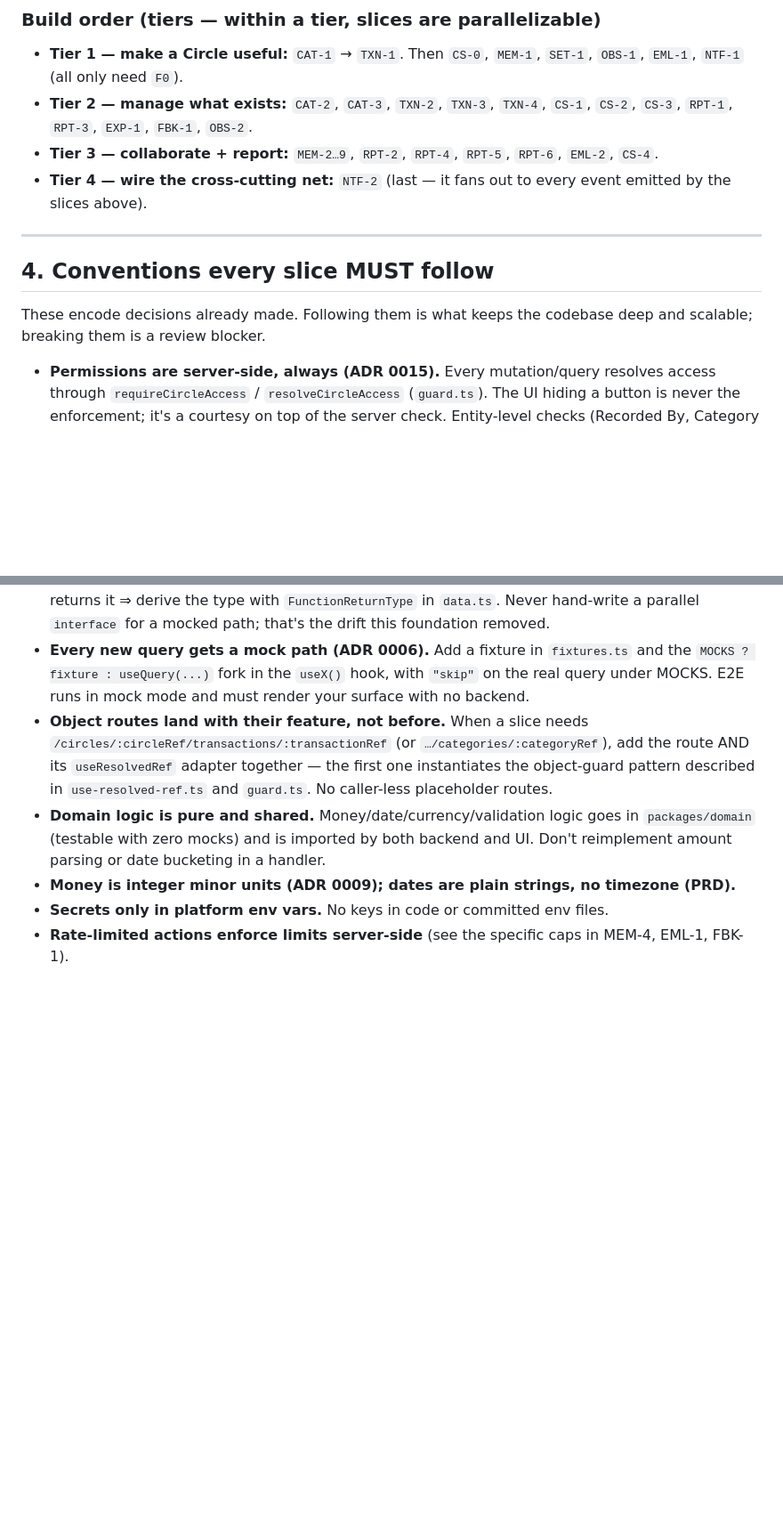
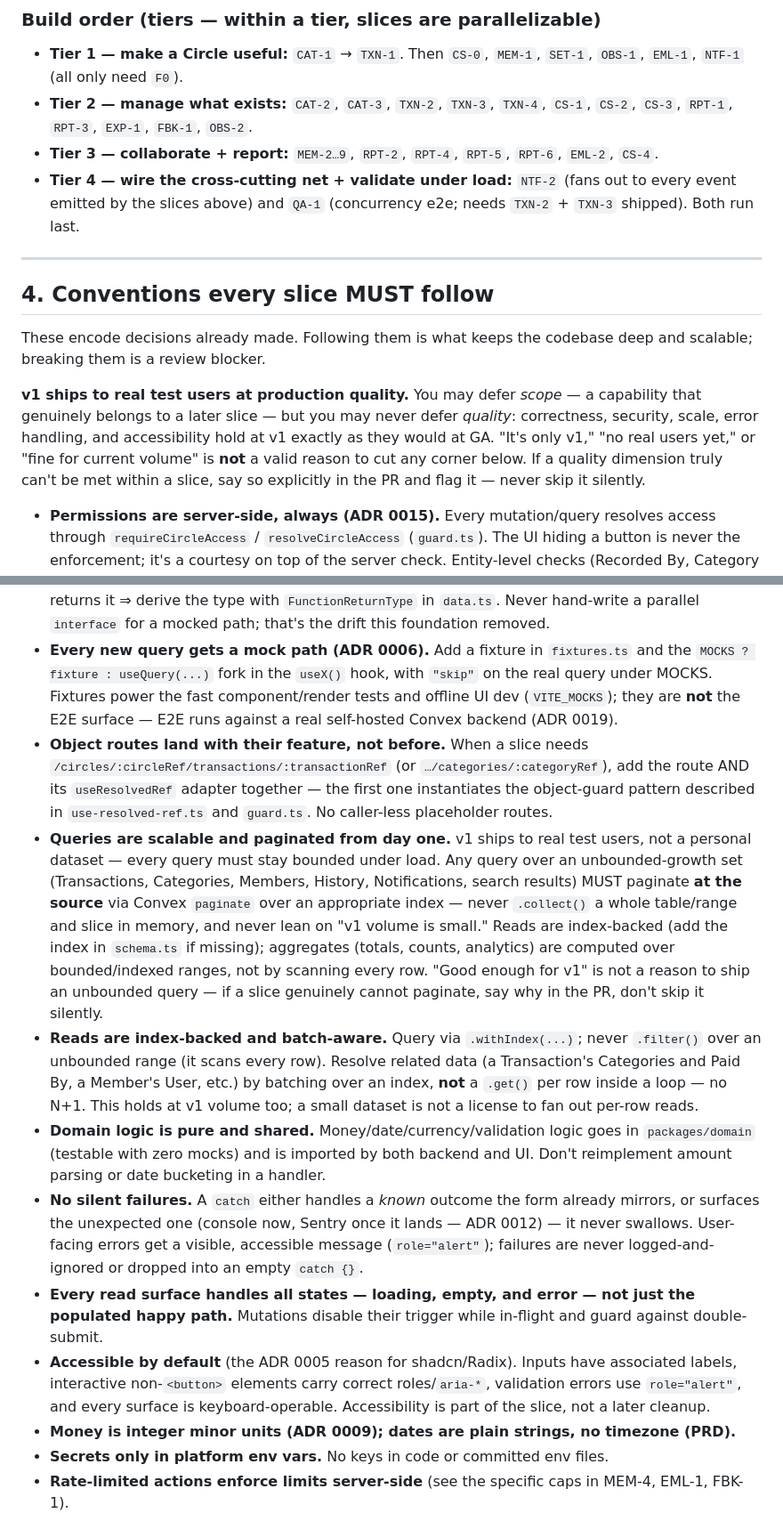
Before and after one commit to arpitdalal/SpendCircle, a Markdown page: docs/issues/README.md, 2 parts joined by grey strips. Shown at 89% size. Rendered like a GitHub page; blank space fills up the shorter version.

```diff
--- a/docs/issues/README.md
+++ b/docs/issues/README.md
@@ -123,8 +127,9 @@ graph TD
   `CS-2`, `CS-3`, `RPT-1`, `RPT-3`, `EXP-1`, `FBK-1`, `OBS-2`.
 - **Tier 3 — collaborate + report:** `MEM-2…9`, `RPT-2`, `RPT-4`, `RPT-5`, `RPT-6`,
   `EML-2`, `CS-4`.
-- **Tier 4 — wire the cross-cutting net:** `NTF-2` (last — it fans out to every event
-  emitted by the slices above).
+- **Tier 4 — wire the cross-cutting net + validate under load:** `NTF-2` (fans out to every
+  event emitted by the slices above) and `QA-1` (concurrency e2e; needs `TXN-2` + `TXN-3`
+  shipped). Both run last.
 
 ---
 
@@ -132,6 +137,13 @@ graph TD
 
 These encode decisions already made. Following them is what keeps the codebase deep and
 scalable; breaking them is a review blocker.
+
+**v1 ships to real test users at production quality.** You may defer *scope* — a capability
+that genuinely belongs to a later slice — but you may never defer *quality*: correctness,
+security, scale, error handling, and accessibility hold at v1 exactly as they would at GA.
+"It's only v1," "no real users yet," or "fine for current volume" is **not** a valid reason
+to cut any corner below. If a quality dimension truly can't be met within a slice, say so
+explicitly in the PR and flag it — never skip it silently.
 
 - **Permissions are server-side, always (ADR 0015).** Every mutation/query resolves access
   through `requireCircleAccess` / `resolveCircleAccess` (`guard.ts`). The UI hiding a button
@@ -154,15 +166,41 @@ scalable; breaking them is a review blocker.
   removed.
 - **Every new query gets a mock path (ADR 0006).** Add a fixture in `fixtures.ts` and the
   `MOCKS ? fixture : useQuery(...)` fork in the `useX()` hook, with `"skip"` on the real
-  query under MOCKS. E2E runs in mock mode and must render your surface with no backend.
+  query under MOCKS. Fixtures power the fast component/render tests and offline UI dev
+  (`VITE_MOCKS`); they are **not** the E2E surface — E2E runs against a real self-hosted
+  Convex backend (ADR 0019).
 - **Object routes land with their feature, not before.** When a slice needs
   `/circles/:circleRef/transactions/:transactionRef` (or `…/categories/:categoryRef`), add
   the route AND its `useResolvedRef` adapter together — the first one instantiates the
   object-guard pattern described in `use-resolved-ref.ts` and `guard.ts`. No caller-less
   placeholder routes.
+- **Queries are scalable and paginated from day one.** v1 ships to real test users, not a
+  personal dataset — every query must stay bounded under load. Any query over an
+  unbounded-growth set (Transactions, Categories, Members, History, Notifications, search
+  results) MUST paginate **at the source** via Convex `paginate` over an appropriate index —
+  never `.collect()` a whole table/range and slice in memory, and never lean on "v1 volume is
+  small." Reads are index-backed (add the index in `schema.ts` if missing); aggregates
+  (totals, counts, analytics) are computed over bounded/indexed ranges, not by scanning every
+  row. "Good enough for v1" is not a reason to ship an unbounded query — if a slice genuinely
+  cannot paginate, say why in the PR, don't skip it silently.
+- **Reads are index-backed and batch-aware.** Query via `.withIndex(...)`; never `.filter()`
+  over an unbounded range (it scans every row). Resolve related data (a Transaction's
+  Categories and Paid By, a Member's User, etc.) by batching over an index, **not** a `.get()`
+  per row inside a loop — no N+1. This holds at v1 volume too; a small dataset is not a license
+  to fan out per-row reads.
 - **Domain logic is pure and shared.** Money/date/currency/validation logic goes in
   `packages/domain` (testable with zero mocks) and is imported by both backend and UI.
   Don't reimplement amount parsing or date bucketing in a handler.
+- **No silent failures.** A `catch` either handles a *known* outcome the form already mirrors,
+  or surfaces the unexpected one (console now, Sentry once it lands — ADR 0012) — it never
+  swallows. User-facing errors get a visible, accessible message (`role="alert"`); failures are
+  never logged-and-ignored or dropped into an empty `catch {}`.
+- **Every read surface handles all states — loading, empty, and error — not just the populated
+  happy path.** Mutations disable their trigger while in-flight and guard against double-submit.
+- **Accessible by default** (the ADR 0005 reason for shadcn/Radix). Inputs have associated
+  labels, interactive non-`<button>` elements carry correct roles/`aria-*`, validation errors
+  use `role="alert"`, and every surface is keyboard-operable. Accessibility is part of the
+  slice, not a later cleanup.
 - **Money is integer minor units (ADR 0009); dates are plain strings, no timezone (PRD).**
 - **Secrets only in platform env vars.** No keys in code or committed env files.
 - **Rate-limited actions enforce limits server-side** (see the specific caps in MEM-4,
```
Also changed, not shown: other parts of docs/issues/README.md (+15 -4 lines), docs/issues/QA-1-concurrency-validation.md (added, +85 -0 lines).
